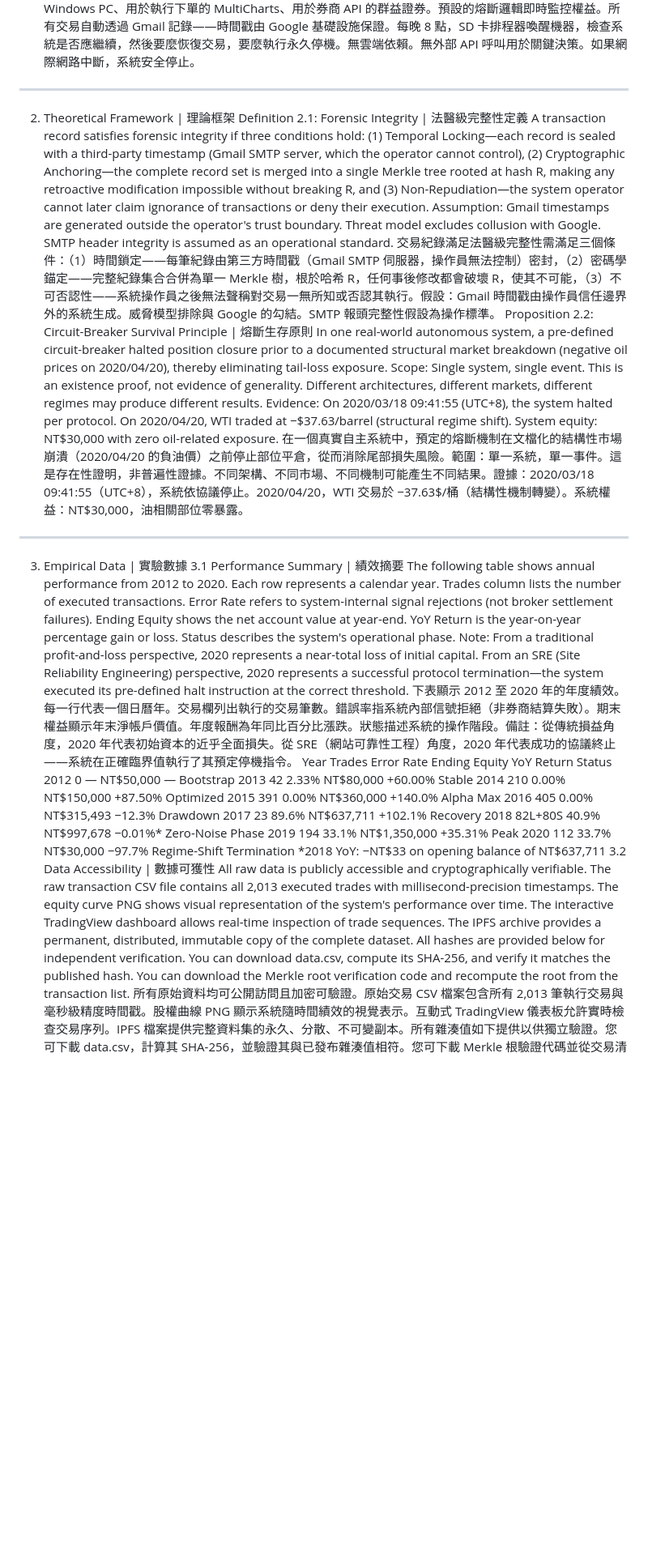
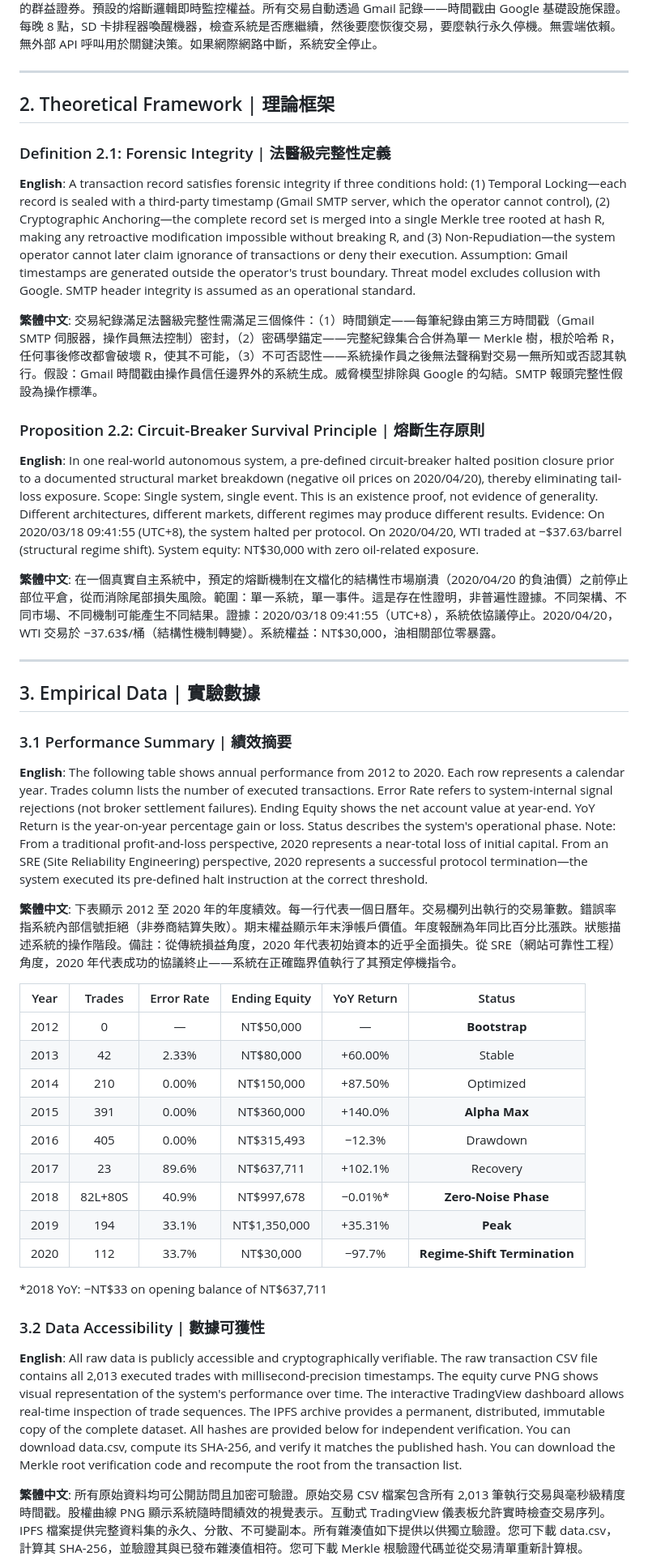
Before and after one commit to RecoFu/mouse-account-verification, a Markdown page: README.md, the part around one of its changes. Shown at 81% size. Drawn GitHub-style; blank space fills up the shorter version.

```diff
--- a/README.md
+++ b/README.md
@@ -27,28 +58,55 @@ ________________________________________
 系統運行在商品級硬體上：台灣家庭中的 Windows PC、用於執行下單的 MultiCharts、用於券商 API 的群益證券。預設的熔斷邏輯即時監控權益。所有交易自動透過 Gmail 記錄——時間戳由 Google 基礎設施保證。每晚 8 點，SD 卡排程器喚醒機器，檢查系統是否應繼續，然後要麼恢復交易，要麼執行永久停機。無雲端依賴。無外部 API 呼叫用於關鍵決策。如果網際網路中斷，系統安全停止。
-________________________________________
-2. Theoretical Framework | 理論框架
-Definition 2.1: Forensic Integrity | 法醫級完整性定義
- A transaction record satisfies forensic integrity if three conditions hold: (1) Temporal Locking—each record is sealed with a third-party timestamp (Gmail SMTP server, which the operator cannot control), (2) Cryptographic Anchoring—the complete record set is merged into a single Merkle tree rooted at hash R, making any retroactive modification impossible without breaking R, and (3) Non-Repudiation—the system operator cannot later claim ignorance of transactions or deny their execution. Assumption: Gmail timestamps are generated outside the operator's trust boundary. Threat model excludes collusion with Google. SMTP header integrity is assumed as an operational standard.
+
+---
+
+## 2. Theoretical Framework | 理論框架
+
+### Definition 2.1: Forensic Integrity | 法醫級完整性定義
+
+**English**:
+A transaction record satisfies forensic integrity if three conditions hold: (1) Temporal Locking—each record is sealed with a third-party timestamp (Gmail SMTP server, which the operator cannot control), (2) Cryptographic Anchoring—the complete record set is merged into a single Merkle tree rooted at hash R, making any retroactive modification impossible without breaking R, and (3) Non-Repudiation—the system operator cannot later claim ignorance of transactions or deny their execution. Assumption: Gmail timestamps are generated outside the operator's trust boundary. Threat model excludes collusion with Google. SMTP header integrity is assumed as an operational standard.
+
+**繁體中文**:
 交易紀錄滿足法醫級完整性需滿足三個條件：（1）時間鎖定——每筆紀錄由第三方時間戳（Gmail SMTP 伺服器，操作員無法控制）密封，（2）密碼學錨定——完整紀錄集合合併為單一 Merkle 樹，根於哈希 R，任何事後修改都會破壞 R，使其不可能，（3）不可否認性——系統操作員之後無法聲稱對交易一無所知或否認其執行。假設：Gmail 時間戳由操作員信任邊界外的系統生成。威脅模型排除與 Google 的勾結。SMTP 報頭完整性假設為操作標準。
-Proposition 2.2: Circuit-Breaker Survival Principle | 熔斷生存原則
- In one real-world autonomous system, a pre-defined circuit-breaker halted position closure prior to a documented structural market breakdown (negative oil prices on 2020/04/20), thereby eliminating tail-loss exposure. Scope: Single system, single event. This is an existence proof, not evidence of generality. Different architectures, different markets, different regimes may produce different results. Evidence: On 2020/03/18 09:41:55 (UTC+8), the system halted per protocol. On 2020/04/20, WTI traded at −$37.63/barrel (structural regime shift). System equity: NT$30,000 with zero oil-related exposure.
+
+### Proposition 2.2: Circuit-Breaker Survival Principle | 熔斷生存原則
+
+**English**:
+In one real-world autonomous system, a pre-defined circuit-breaker halted position closure prior to a documented structural market breakdown (negative oil prices on 2020/04/20), thereby eliminating tail-loss exposure. Scope: Single system, single event. This is an existence proof, not evidence of generality. Different architectures, different markets, different regimes may produce different results. Evidence: On 2020/03/18 09:41:55 (UTC+8), the system halted per protocol. On 2020/04/20, WTI traded at −$37.63/barrel (structural regime shift). System equity: NT$30,000 with zero oil-related exposure.
+
+**繁體中文**:
 在一個真實自主系統中，預定的熔斷機制在文檔化的結構性市場崩潰（2020/04/20 的負油價）之前停止部位平倉，從而消除尾部損失風險。範圍：單一系統，單一事件。這是存在性證明，非普遍性證據。不同架構、不同市場、不同機制可能產生不同結果。證據：2020/03/18 09:41:55（UTC+8），系統依協議停止。2020/04/20，WTI 交易於 −37.63$/桶（結構性機制轉變）。系統權益：NT$30,000，油相關部位零暴露。
-________________________________________
-3. Empirical Data | 實驗數據
-3.1 Performance Summary | 績效摘要
- The following table shows annual performance from 2012 to 2020. Each row represents a calendar year. Trades column lists the number of executed transactions. Error Rate refers to system-internal signal rejections (not broker settlement failures). Ending Equity shows the net account value at year-end. YoY Return is the year-on-year percentage gain or loss. Status describes the system's operational phase. Note: From a traditional profit-and-loss perspective, 2020 represents a near-total loss of initial capital. From an SRE (Site Reliability Engineering) perspective, 2020 represents a successful protocol termination—the system executed its pre-defined halt instruction at the correct threshold.
+
+---
+
+## 3. Empirical Data | 實驗數據
+
+### 3.1 Performance Summary | 績效摘要
+
+**English**:
+The following table shows annual performance from 2012 to 2020. Each row represents a calendar year. Trades column lists the number of executed transactions. Error Rate refers to system-internal signal rejections (not broker settlement failures). Ending Equity shows the net account value at year-end. YoY Return is the year-on-year percentage gain or loss. Status describes the system's operational phase. Note: From a traditional profit-and-loss perspective, 2020 represents a near-total loss of initial capital. From an SRE (Site Reliability Engineering) perspective, 2020 represents a successful protocol termination—the system executed its pre-defined halt instruction at the correct threshold.
+
+**繁體中文**:
 下表顯示 2012 至 2020 年的年度績效。每一行代表一個日曆年。交易欄列出執行的交易筆數。錯誤率指系統內部信號拒絕（非券商結算失敗）。期末權益顯示年末淨帳戶價值。年度報酬為年同比百分比漲跌。狀態描述系統的操作階段。備註：從傳統損益角度，2020 年代表初始資本的近乎全面損失。從 SRE（網站可靠性工程）角度，2020 年代表成功的協議終止——系統在正確臨界值執行了其預定停機指令。
-Year	Trades	Error Rate	Ending Equity	YoY Return	Status
-2012	0	—	NT$50,000	—	Bootstrap
-2013	42	2.33%	NT$80,000	+60.00%	Stable
-2014	210	0.00%	NT$150,000	+87.50%	Optimized
-2015	391	0.00%	NT$360,000	+140.0%	Alpha Max
-2016	405	0.00%	NT$315,493	−12.3%	Drawdown
-2017	23	89.6%	NT$637,711	+102.1%	Recovery
-2018	82L+80S	40.9%	NT$997,678	−0.01%*	Zero-Noise Phase
-2019	194	33.1%	NT$1,350,000	+35.31%	Peak
-2020	112	33.7%	NT$30,000	−97.7%	Regime-Shift Termination
+
+| Year | Trades | Error Rate | Ending Equity | YoY Return | Status |
+|:----:|:-------:|:----------:|:-------------:|:----------:|:-----:|
+| 2012 | 0 | — | NT$50,000 | — | **Bootstrap** |
+| 2013 | 42 | 2.33% | NT$80,000 | +60.00% | Stable |
+| 2014 | 210 | 0.00% | NT$150,000 | +87.50% | Optimized |
+| 2015 | 391 | 0.00% | NT$360,000 | +140.0% | **Alpha Max** |
+| 2016 | 405 | 0.00% | NT$315,493 | −12.3% | Drawdown |
+| 2017 | 23 | 89.6% | NT$637,711 | +102.1% | Recovery |
+| 2018 | 82L+80S | 40.9% | NT$997,678 | −0.01%* | **Zero-Noise Phase** |
+| 2019 | 194 | 33.1% | NT$1,350,000 | +35.31% | **Peak** |
+| 2020 | 112 | 33.7% | NT$30,000 | −97.7% | **Regime-Shift Termination** |
+
 *2018 YoY: −NT$33 on opening balance of NT$637,711
-3.2 Data Accessibility | 數據可獲性
- All raw data is publicly accessible and cryptographically verifiable. The raw transaction CSV file contains all 2,013 executed trades with millisecond-precision timestamps. The equity curve PNG shows visual representation of the system's performance over time. The interactive TradingView dashboard allows real-time inspection of trade sequences. The IPFS archive provides a permanent, distributed, immutable copy of the complete dataset. All hashes are provided below for independent verification. You can download data.csv, compute its SHA-256, and verify it matches the published hash. You can download the Merkle root verification code and recompute the root from the transaction list.
+
+### 3.2 Data Accessibility | 數據可獲性
+
+**English**:
+All raw data is publicly accessible and cryptographically verifiable. The raw transaction CSV file contains all 2,013 executed trades with millisecond-precision timestamps. The equity curve PNG shows visual representation of the system's performance over time. The interactive TradingView dashboard allows real-time inspection of trade sequences. The IPFS archive provides a permanent, distributed, immutable copy of the complete dataset. All hashes are provided below for independent verification. You can download data.csv, compute its SHA-256, and verify it matches the published hash. You can download the Merkle root verification code and recompute the root from the transaction list.
+
+**繁體中文**:
 所有原始資料均可公開訪問且加密可驗證。原始交易 CSV 檔案包含所有 2,013 筆執行交易與毫秒級精度時間戳。股權曲線 PNG 顯示系統隨時間績效的視覺表示。互動式 TradingView 儀表板允許實時檢查交易序列。IPFS 檔案提供完整資料集的永久、分散、不可變副本。所有雜湊值如下提供以供獨立驗證。您可下載 data.csv，計算其 SHA-256，並驗證其與已發布雜湊值相符。您可下載 Merkle 根驗證代碼並從交易清單重新計算根。
```
Also changed, not shown: other parts of README.md (+197 -86 lines).
